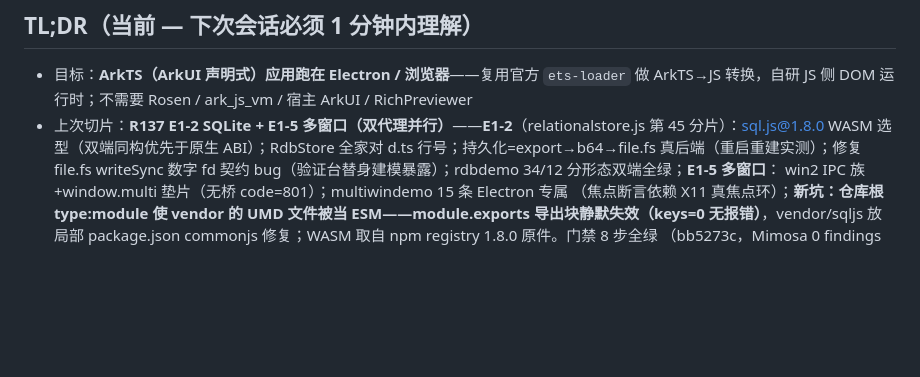
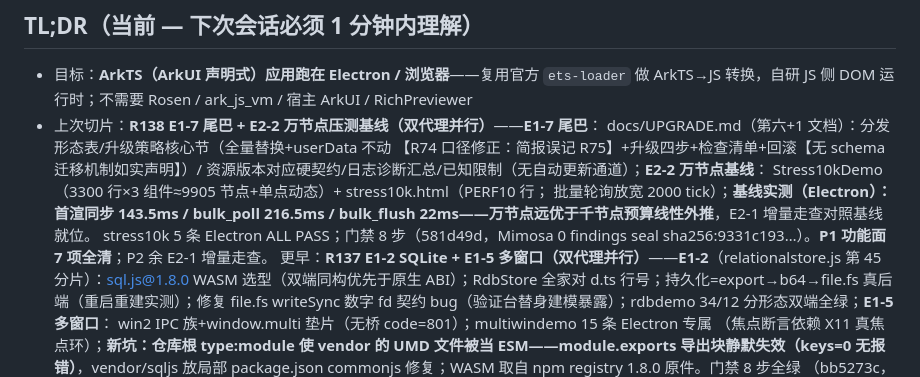
Before and after one commit to clearnature/arkui-dom-runtime, a Markdown page: .reasonix/handoff.md, the part around the change. GitHub-like rendering; blank space fills up the shorter version.

Commit message:
docs: handoff 记录 R138 收口（P1 功能面全清）

```diff
--- a/.reasonix/handoff.md
+++ b/.reasonix/handoff.md
@@ -9,7 +9,16 @@
 
 - 目标：**ArkTS（ArkUI 声明式）应用跑在 Electron / 浏览器**——复用官方 `ets-loader` 做
   ArkTS→JS 转换，自研 JS 侧 DOM 运行时；不需要 Rosen / ark_js_vm / 宿主 ArkUI / RichPreviewer
-- 上次切片：**R137 E1-2 SQLite + E1-5 多窗口（双代理并行）**——**E1-2**（relationalstore.js
+- 上次切片：**R138 E1-7 尾巴 + E2-2 万节点压测基线（双代理并行）**——**E1-7 尾巴**：
+  docs/UPGRADE.md（第六+1 文档）：分发形态表/升级策略核心节（全量替换+userData 不动
+  【R74 口径修正：简报误记 R75】+升级四步+检查清单+回滚【无 schema 迁移机制如实声明】）/
+  资源版本对应硬契约/日志诊断汇总/已知限制（无自动更新通道）；**E2-2 万节点基线**：
+  Stress10kDemo（3300 行×3 组件≈9905 节点+单点动态）+ stress10k.html（PERF10 行；
+  批量轮询放宽 2000 tick）；**基线实测（Electron）：首渲同步 143.5ms / bulk_poll 216.5ms /
+  bulk_flush 22ms——万节点远优于千节点预算线性外推**，E2-1 增量走查对照基线就位。
+  stress10k 5 条 Electron ALL PASS；门禁 8 步（581d49d，Mimosa 0 findings
+  seal sha256:9331c193…）。**P1 功能面 7 项全清**；P2 余 E2-1 增量走查。
+  更早：**R137 E1-2 SQLite + E1-5 多窗口（双代理并行）**——**E1-2**（relationalstore.js
   第 45 分片）：sql.js@1.8.0 WASM 选型（双端同构优先于原生 ABI）；RdbStore 全家对 d.ts
   行号；持久化=export→b64→file.fs 真后端（重启重建实测）；修复 file.fs writeSync 数字
   fd 契约 bug（验证台替身建模暴露）；rdbdemo 34/12 分形态双端全绿；**E1-5 多窗口**：
```
